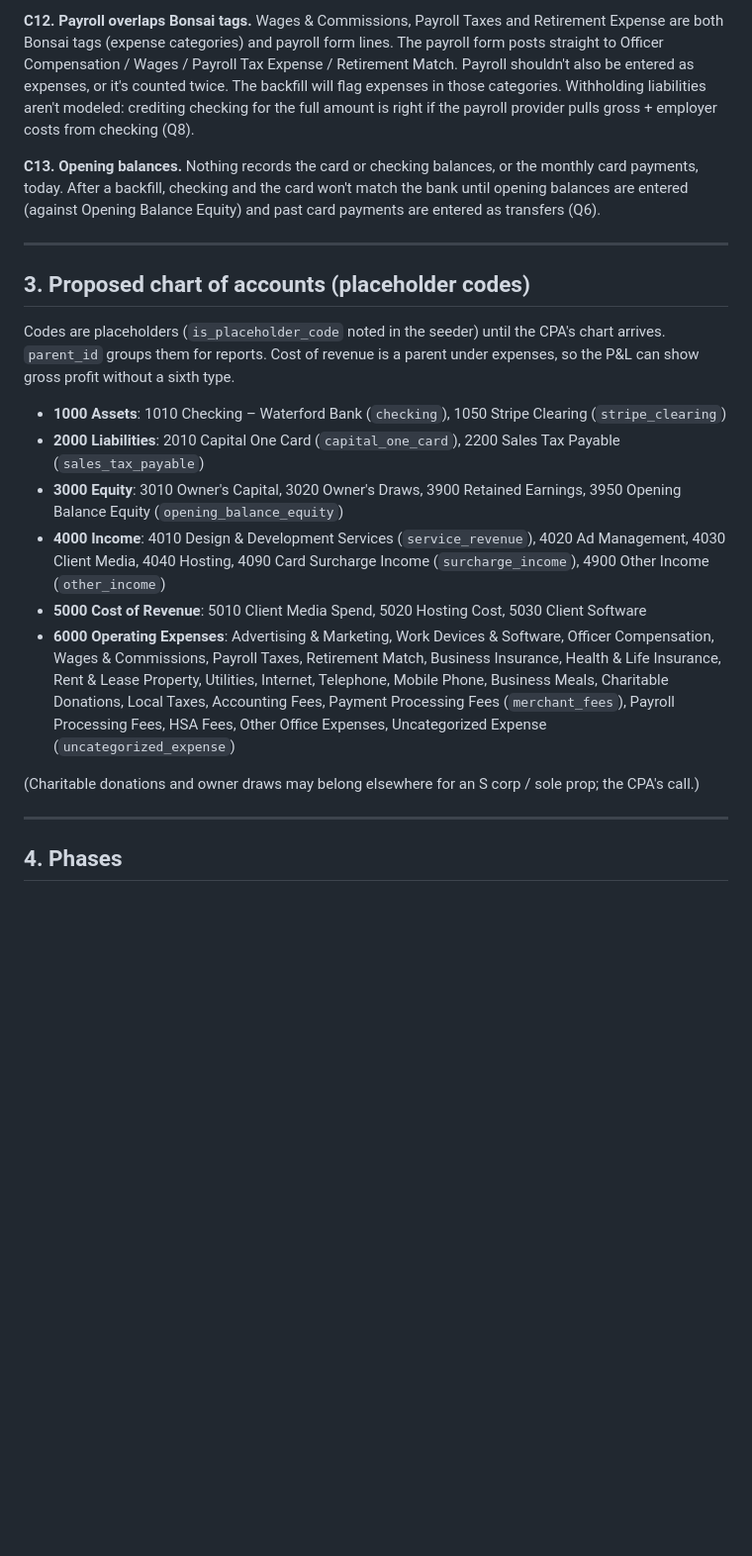
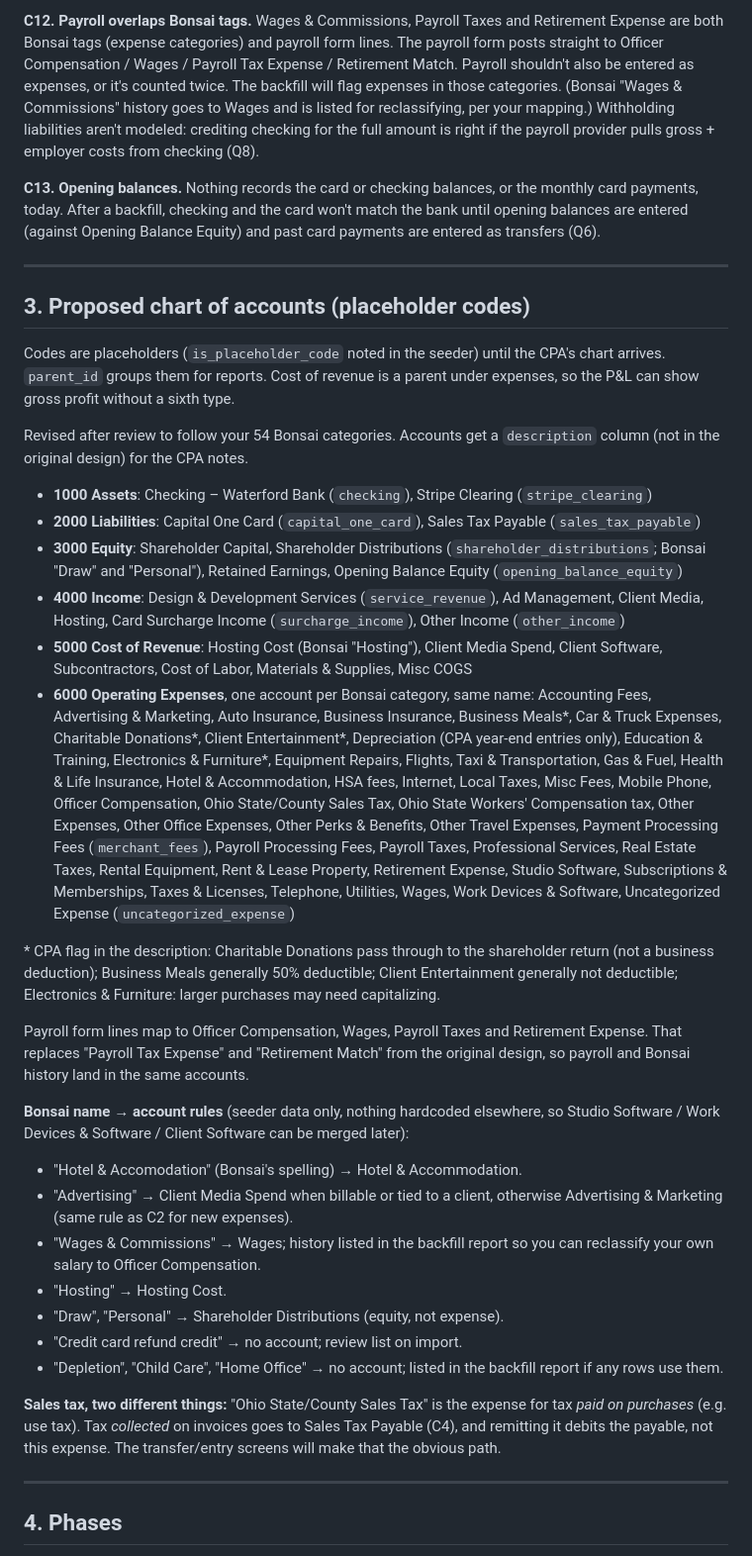
Before and after one commit to madmadmad/studio-pm, a Markdown page: docs/ledger-plan.md, the part around one of its changes. Shown at 99% size. GitHub-like rendering; blank space fills up the shorter version.

Commit message:
Ledger plan: Bonsai chart of accounts, Stripe fee at payment, decisions
Co-Authored-By: Claude Opus 5.5 <noreply@anthropic.com>

```diff
--- a/docs/ledger-plan.md
+++ b/docs/ledger-plan.md
@@ -237,7 +260,8 @@ Retirement Expense are both Bonsai tags (expense categories) and payroll
 form lines. The payroll form posts straight to Officer Compensation /
 Wages / Payroll Tax Expense / Retirement Match. Payroll shouldn't also be
 entered as expenses, or it's counted twice. The backfill will flag expenses
-in those categories. Withholding liabilities aren't modeled: crediting
+in those categories. (Bonsai "Wages & Commissions" history goes to Wages
+and is listed for reclassifying, per your mapping.) Withholding liabilities aren't modeled: crediting
 checking for the full amount is right if the payroll provider pulls
 gross + employer costs from checking (Q8).
 
@@ -255,27 +279,67 @@ CPA's chart arrives. `parent_id` groups them for reports. Cost of revenue is
 a parent under expenses, so the P&L can show gross profit without a sixth
 type.
 
-- **1000 Assets**: 1010 Checking – Waterford Bank (`checking`), 1050 Stripe
+Revised after review to follow your 54 Bonsai categories. Accounts get a
+`description` column (not in the original design) for the CPA notes.
+
+- **1000 Assets**: Checking – Waterford Bank (`checking`), Stripe
   Clearing (`stripe_clearing`)
-- **2000 Liabilities**: 2010 Capital One Card (`capital_one_card`), 2200
-  Sales Tax Payable (`sales_tax_payable`)
-- **3000 Equity**: 3010 Owner's Capital, 3020 Owner's Draws, 3900 Retained
-  Earnings, 3950 Opening Balance Equity (`opening_balance_equity`)
-- **4000 Income**: 4010 Design & Development Services (`service_revenue`),
-  4020 Ad Management, 4030 Client Media, 4040 Hosting, 4090 Card Surcharge
-  Income (`surcharge_income`), 4900 Other Income (`other_income`)
-- **5000 Cost of Revenue**: 5010 Client Media Spend, 5020 Hosting Cost,
-  5030 Client Software
-- **6000 Operating Expenses**: Advertising & Marketing, Work Devices &
-  Software, Officer Compensation, Wages & Commissions, Payroll Taxes,
-  Retirement Match, Business Insurance, Health & Life Insurance, Rent &
-  Lease Property, Utilities, Internet, Telephone, Mobile Phone, Business
-  Meals, Charitable Donations, Local Taxes, Accounting Fees, Payment
-  Processing Fees (`merchant_fees`), Payroll Processing Fees, HSA Fees,
-  Other Office Expenses, Uncategorized Expense (`uncategorized_expense`)
+- **2000 Liabilities**: Capital One Card (`capital_one_card`), Sales Tax
+  Payable (`sales_tax_payable`)
+- **3000 Equity**: Shareholder Capital, Shareholder Distributions
+  (`shareholder_distributions`; Bonsai "Draw" and "Personal"), Retained
+  Earnings, Opening Balance Equity (`opening_balance_equity`)
+- **4000 Income**: Design & Development Services (`service_revenue`),
+  Ad Management, Client Media, Hosting, Card Surcharge Income
+  (`surcharge_income`), Other Income (`other_income`)
+- **5000 Cost of Revenue**: Hosting Cost (Bonsai "Hosting"), Client Media
+  Spend, Client Software, Subcontractors, Cost of Labor, Materials &
+  Supplies, Misc COGS
+- **6000 Operating Expenses**, one account per Bonsai category, same name:
+  Accounting Fees, Advertising & Marketing, Auto Insurance, Business
+  Insurance, Business Meals\*, Car & Truck Expenses, Charitable
+  Donations\*, Client Entertainment\*, Depreciation (CPA year-end entries
+  only), Education & Training, Electronics & Furniture\*, Equipment
+  Repairs, Flights, Taxi & Transportation, Gas & Fuel, Health & Life
+  Insurance, Hotel & Accommodation, HSA fees, Internet, Local Taxes, Misc
+  Fees, Mobile Phone, Officer Compensation, Ohio State/County Sales Tax,
+  Ohio State Workers' Compensation tax, Other Expenses, Other Office
+  Expenses, Other Perks & Benefits, Other Travel Expenses, Payment
+  Processing Fees (`merchant_fees`), Payroll Processing Fees, Payroll
+  Taxes, Professional Services, Real Estate Taxes, Rental Equipment, Rent &
+  Lease Property, Retirement Expense, Studio Software, Subscriptions &
+  Memberships, Taxes & Licenses, Telephone, Utilities, Wages, Work Devices
+  & Software, Uncategorized Expense (`uncategorized_expense`)
 
-(Charitable donations and owner draws may belong elsewhere for an S corp /
-sole prop; the CPA's call.)
+\* CPA flag in the description: Charitable Donations pass through to the
+shareholder return (not a business deduction); Business Meals generally
+50% deductible; Client Entertainment generally not deductible; Electronics
+& Furniture: larger purchases may need capitalizing.
+
+Payroll form lines map to Officer Compensation, Wages, Payroll Taxes and
+Retirement Expense. That replaces "Payroll Tax Expense" and "Retirement
+Match" from the original design, so payroll and Bonsai history land in the
+same accounts.
+
+**Bonsai name → account rules** (seeder data only, nothing hardcoded
+elsewhere, so Studio Software / Work Devices & Software / Client Software
+can be merged later):
+- "Hotel & Accomodation" (Bonsai's spelling) → Hotel & Accommodation.
+- "Advertising" → Client Media Spend when billable or tied to a client,
+  otherwise Advertising & Marketing (same rule as C2 for new expenses).
+- "Wages & Commissions" → Wages; history listed in the backfill report so
+  you can reclassify your own salary to Officer Compensation.
+- "Hosting" → Hosting Cost.
+- "Draw", "Personal" → Shareholder Distributions (equity, not expense).
+- "Credit card refund credit" → no account; review list on import.
+- "Depletion", "Child Care", "Home Office" → no account; listed in the
+  backfill report if any rows use them.
+
+**Sales tax, two different things:** "Ohio State/County Sales Tax" is the
+expense for tax *paid on purchases* (e.g. use tax). Tax *collected* on
+invoices goes to Sales Tax Payable (C4), and remitting it debits the
+payable, not this expense. The transfer/entry screens will make that the
+obvious path.
 
 ---
 
```
Also changed, not shown: other parts of docs/ledger-plan.md (+80 -39 lines).
